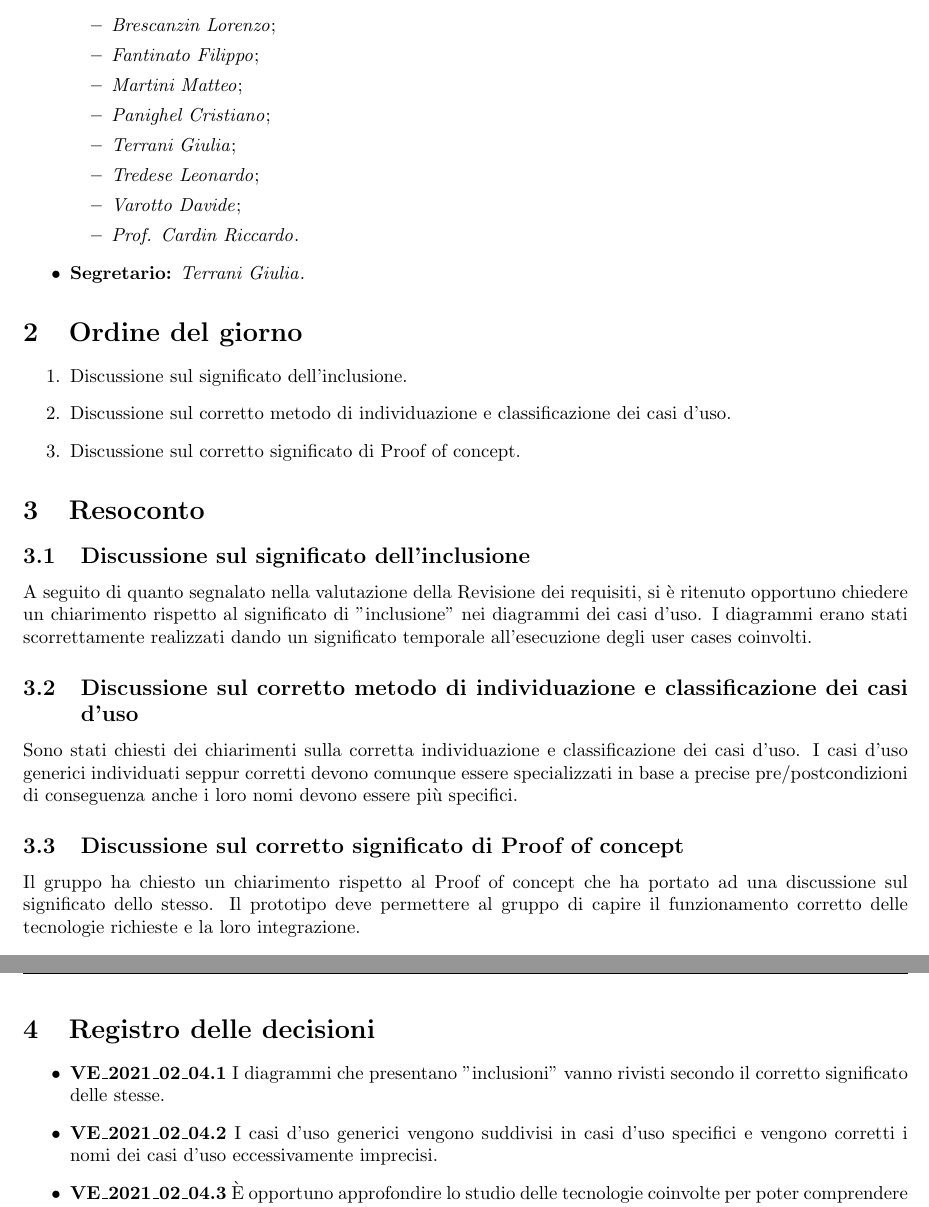
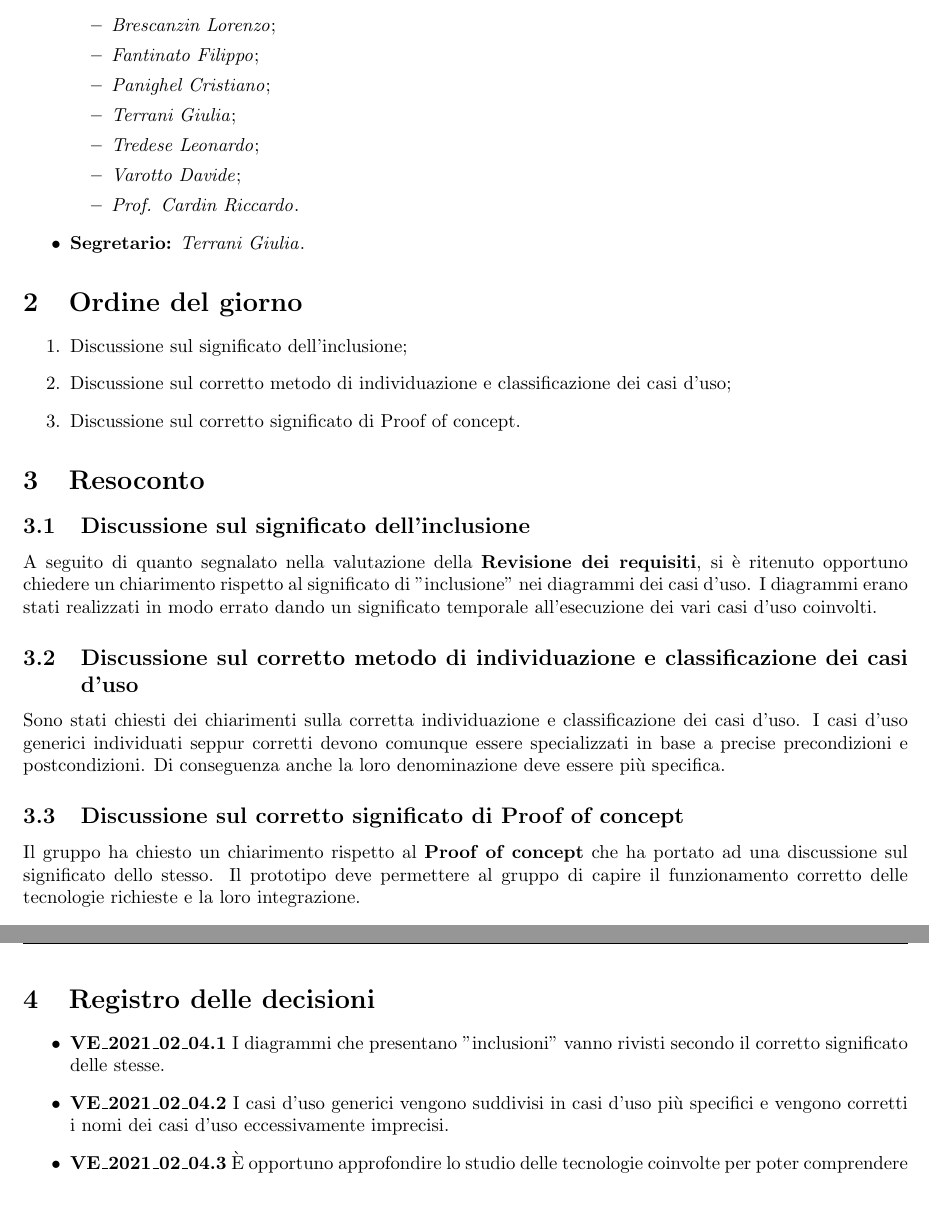
Before and after one commit to NotOnlyStudents/Documentazione, a LaTeX document (DocumentiPubblici/VerbaliEsterni/VE_2021_02_04/VE_2021_02_04.tex, which reads DocumentiPubblici/VerbaliEsterni/VE_2021_02_04/Sezioni/Comandi.tex, DocumentiPubblici/VerbaliEsterni/VE_2021_02_04/Sezioni/Contenuto.tex): two parts of pages 4 and 5 of 5, joined at a grey line, cut so that both start at the same text. Compiled offline with pdfLaTeX.

Commit message:
Verificato VE_2021_02_04
Verificato il verbale del 4 febbraio

```diff
--- a/DocumentiPubblici/VerbaliEsterni/VE_2021_02_04/Sezioni/Comandi.tex
+++ b/DocumentiPubblici/VerbaliEsterni/VE_2021_02_04/Sezioni/Comandi.tex
@@ -4,7 +4,7 @@
 
 \newcommand{\Redattori}{\TG{}}
 
-\newcommand{\Verificatori}{}
+\newcommand{\Verificatori}{\PC{}}
 
 \newcommand{\Approvatore}{}
 
--- a/DocumentiPubblici/VerbaliEsterni/VE_2021_02_04/Sezioni/Contenuto.tex
+++ b/DocumentiPubblici/VerbaliEsterni/VE_2021_02_04/Sezioni/Contenuto.tex
@@ -7,7 +7,6 @@
 	\begin{itemize}
 		\item \BL{};
 		\item \FF{};
-		\item \MM{};
 		\item \PC{};
 		\item \TG{};
 		\item \TL{};
@@ -19,22 +18,22 @@
 
 \section{Ordine del giorno}
 \begin{enumerate}
-	\item Discussione sul significato dell'inclusione.
-	\item Discussione sul corretto metodo di individuazione e classificazione dei casi d'uso.
+	\item Discussione sul significato dell'inclusione;
+	\item Discussione sul corretto metodo di individuazione e classificazione dei casi d'uso;
 	\item Discussione sul corretto significato di Proof of concept.
 \end{enumerate}
 
 \section{Resoconto}
 \subsection{Discussione sul significato dell'inclusione}
-A seguito di quanto segnalato nella valutazione della Revisione dei requisiti, si è ritenuto opportuno chiedere un chiarimento rispetto al significato di "inclusione" nei diagrammi dei casi d'uso. I diagrammi erano stati scorrettamente realizzati dando un significato temporale all'esecuzione degli user cases coinvolti.
+A seguito di quanto segnalato nella valutazione della \textbf{Revisione dei requisiti}, si è ritenuto opportuno chiedere un chiarimento rispetto al significato di "inclusione" nei diagrammi dei casi d'uso. I diagrammi erano stati realizzati in modo errato dando un significato temporale all'esecuzione dei vari casi d'uso coinvolti.
 \subsection{Discussione sul corretto metodo di individuazione e classificazione dei casi d'uso}
-Sono stati chiesti dei chiarimenti sulla corretta individuazione e classificazione dei casi d'uso. I casi d'uso generici individuati seppur corretti devono comunque essere specializzati in base a precise pre/postcondizioni di conseguenza anche i loro nomi devono essere più specifici.
+Sono stati chiesti dei chiarimenti sulla corretta individuazione e classificazione dei casi d'uso. I casi d'uso generici individuati seppur corretti devono comunque essere specializzati in base a precise precondizioni e postcondizioni. Di conseguenza anche la loro denominazione deve essere più specifica.
 \subsection{Discussione sul corretto significato di Proof of concept}
-Il gruppo ha chiesto un chiarimento rispetto al Proof of concept che ha portato ad una discussione sul significato dello stesso. Il prototipo deve permettere al gruppo di capire il funzionamento corretto delle tecnologie richieste e la loro integrazione.
+Il gruppo ha chiesto un chiarimento rispetto al \textbf{Proof of concept} che ha portato ad una discussione sul significato dello stesso. Il prototipo deve permettere al gruppo di capire il funzionamento corretto delle tecnologie richieste e la loro integrazione.
 
 \section{Registro delle decisioni}
 \begin{itemize}
   \item \textbf{VE\_\Data.1} I diagrammi che presentano "inclusioni" vanno rivisti secondo il corretto significato delle stesse.
-   \item \textbf{VE\_\Data.2} I casi d'uso generici vengono suddivisi in casi d'uso specifici e vengono corretti i nomi dei casi d'uso eccessivamente imprecisi.
+   \item \textbf{VE\_\Data.2} I casi d'uso generici vengono suddivisi in casi d'uso più specifici e vengono corretti i nomi dei casi d'uso eccessivamente imprecisi.
    \item \textbf{VE\_\Data.3} È opportuno approfondire lo studio delle tecnologie coinvolte per poter comprendere come realizzare il Proof of concept.
 \end{itemize}
```
Also changed, not shown: DocumentiPubblici/VerbaliEsterni/VE_2021_02_04/Sezioni/RegistroModifiche.tex (+1 -1 lines).
